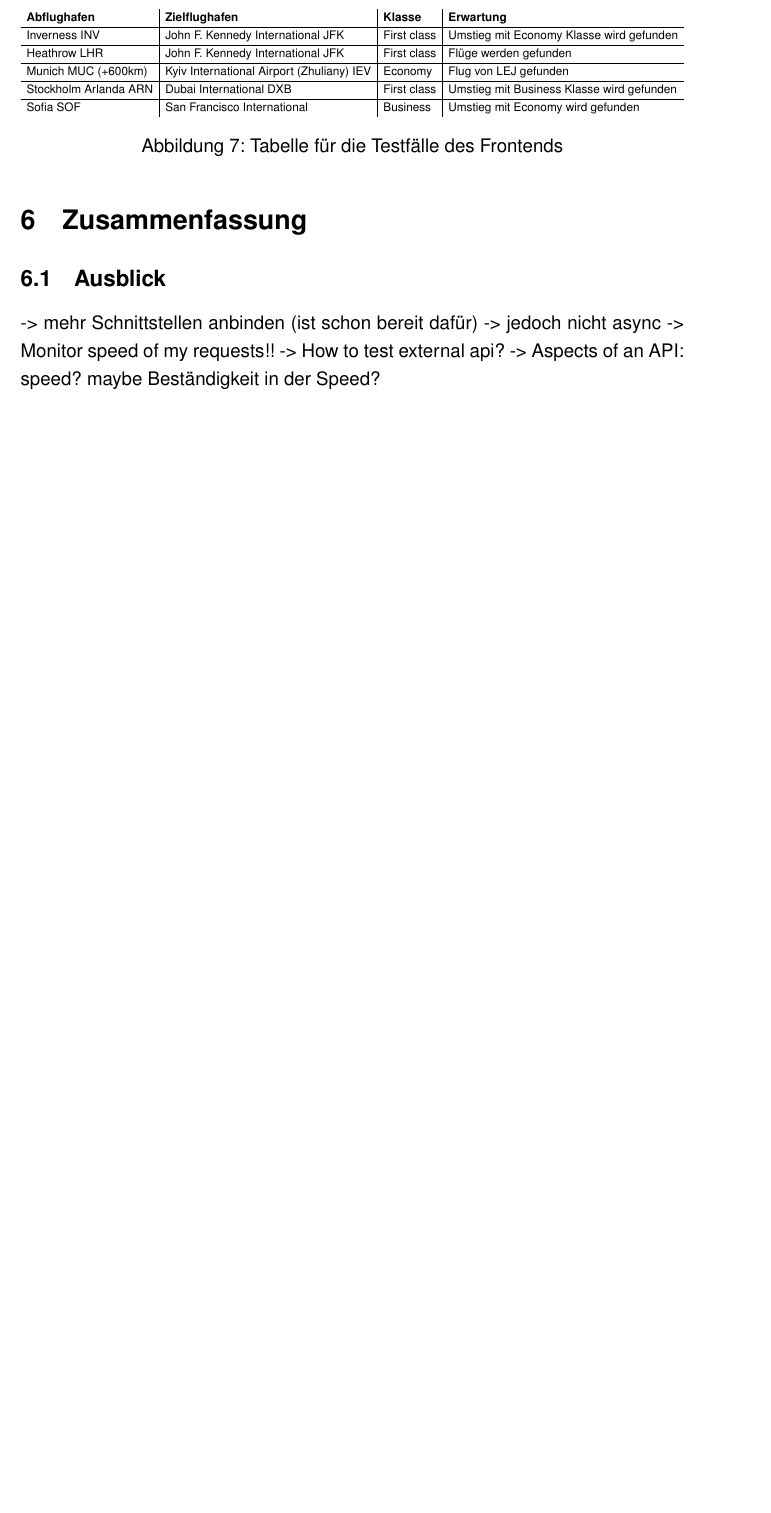
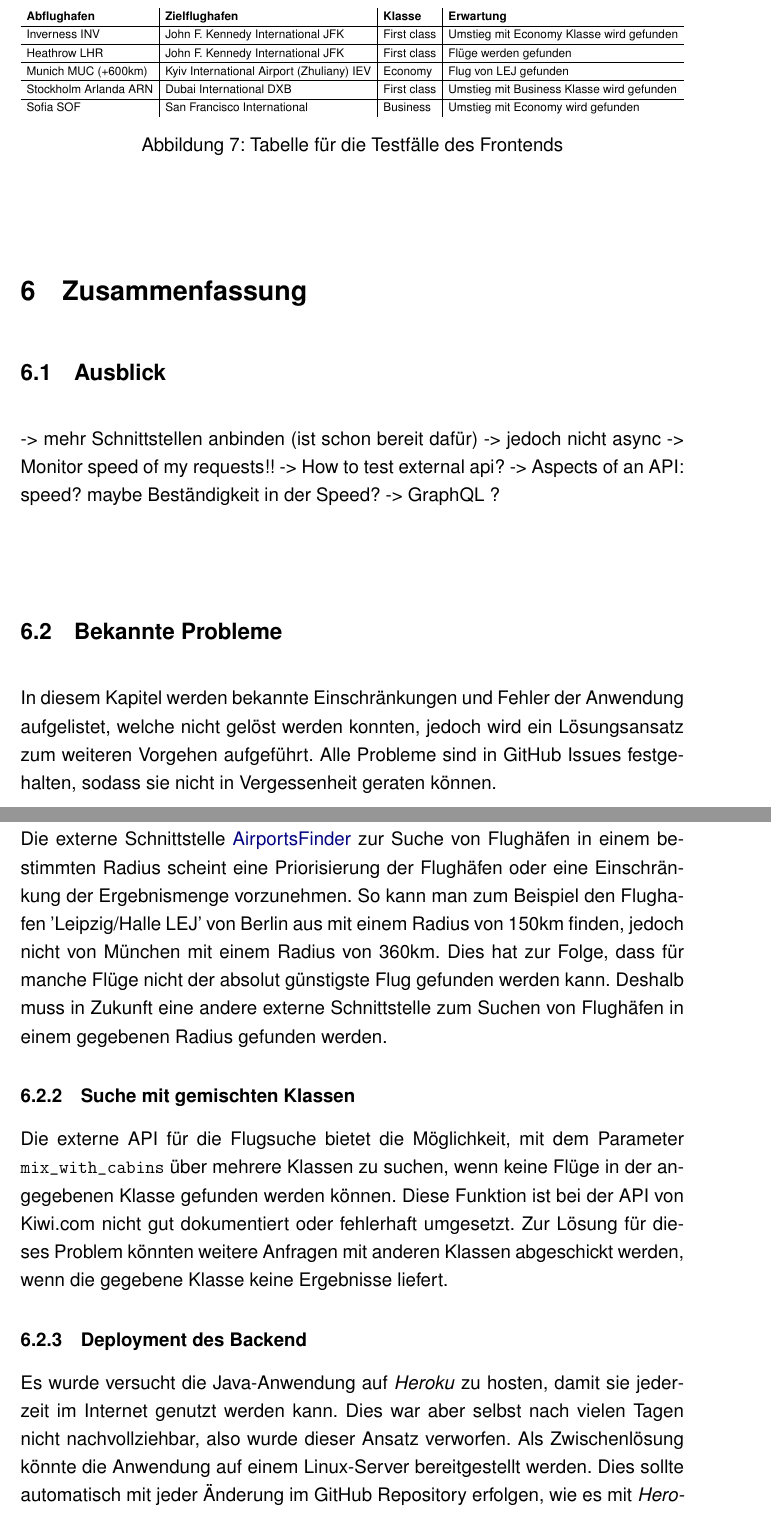
Before and after one commit to featherkraken/featherkraken-paper, a LaTeX document (paper.tex): part of page 18 of 19 before the commit and two parts of pages 19 and 20 of 21 after it, the two joined at a grey line, cut so that both start at the same text, the shorter picture padded with empty space. Compiled offline with pdfLaTeX.

Commit message:
Known problems.

```diff
--- a/paper.tex
+++ b/paper.tex
@@ -259,6 +259,17 @@ Außerdem gibt es Testfälle für das Frontend, um die Umsetzung der Anwendung m
 -> Monitor speed of my requests!!
 -> How to test external api?
 -> Aspects of an API: speed? maybe Beständigkeit in der Speed?
+-> GraphQL ?
+\subsection{Bekannte Probleme}
+In diesem Kapitel werden bekannte Einschränkungen und Fehler der Anwendung aufgelistet, welche nicht gelöst werden konnten, jedoch wird ein Lösungsansatz zum weiteren Vorgehen aufgeführt. Alle Probleme sind in GitHub Issues festgehalten, sodass sie nicht in Vergessenheit geraten können.
+\subsubsection{AirportsFinder}
+Die externe Schnittstelle \href{https://rapidapi.com/cometari/api/airportsfinder}{AirportsFinder} zur Suche von Flughäfen in einem bestimmten Radius scheint eine Priorisierung der Flughäfen oder eine Einschränkung der Ergebnismenge vorzunehmen. So kann man zum Beispiel den Flughafen 'Leipzig/Halle LEJ' von Berlin aus mit einem Radius von 150km finden, jedoch nicht von München mit einem Radius von 360km. Dies hat zur Folge, dass für manche Flüge nicht der absolut günstigste Flug gefunden werden kann. Deshalb muss in Zukunft eine andere externe Schnittstelle zum Suchen von Flughäfen in einem gegebenen Radius gefunden werden.
+\subsubsection{Suche mit gemischten Klassen}
+Die externe API für die Flugsuche bietet die Möglichkeit, mit dem Parameter \texttt{mix\_with\_cabins} über mehrere Klassen zu suchen, wenn keine Flüge in der angegebenen Klasse gefunden werden können. Diese Funktion ist bei der API von Kiwi.com nicht gut dokumentiert oder fehlerhaft umgesetzt. Zur Lösung für dieses Problem könnten weitere Anfragen mit anderen Klassen abgeschickt werden, wenn die gegebene Klasse keine Ergebnisse liefert.
+\subsubsection{Deployment des Backend}
+Es wurde versucht die Java-Anwendung auf \textit{Heroku} zu hosten, damit sie jederzeit im Internet genutzt werden kann. Dies war aber selbst nach vielen Tagen nicht nachvollziehbar, also wurde dieser Ansatz verworfen. Als Zwischenlösung könnte die Anwendung auf einem Linux-Server bereitgestellt werden. Dies sollte automatisch mit jeder Änderung im GitHub Repository erfolgen, wie es mit \textit{Heroku} versucht wurde.
+\subsubsection{Sortieren/Filtern der Suchergebnisse}
+Das Sortieren oder Filtern der Suchergebnisse - zum Beispiel nach Abflughafen oder Airline - stellte sich komplizierter als gedacht heraus. Leider konnte dazu kein Experte in React.js oder TypeScript gefunden werden. Wenn sich einer finden lässt, ist dieses Problem in angemessener Zeit zu lösen.
 % Literaturverzeichnis
 \newpage
 % set interlinepenalty to not split entries on page break
```
